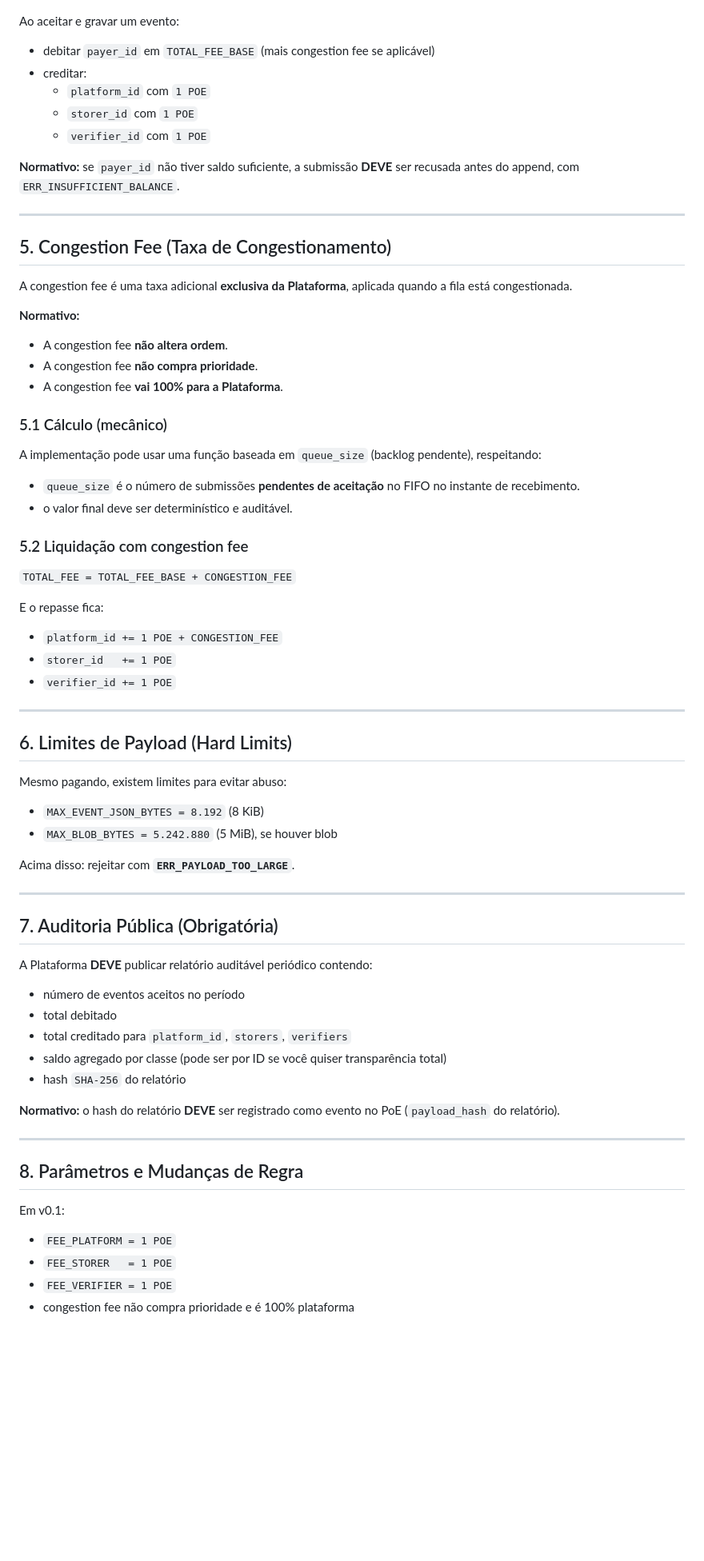
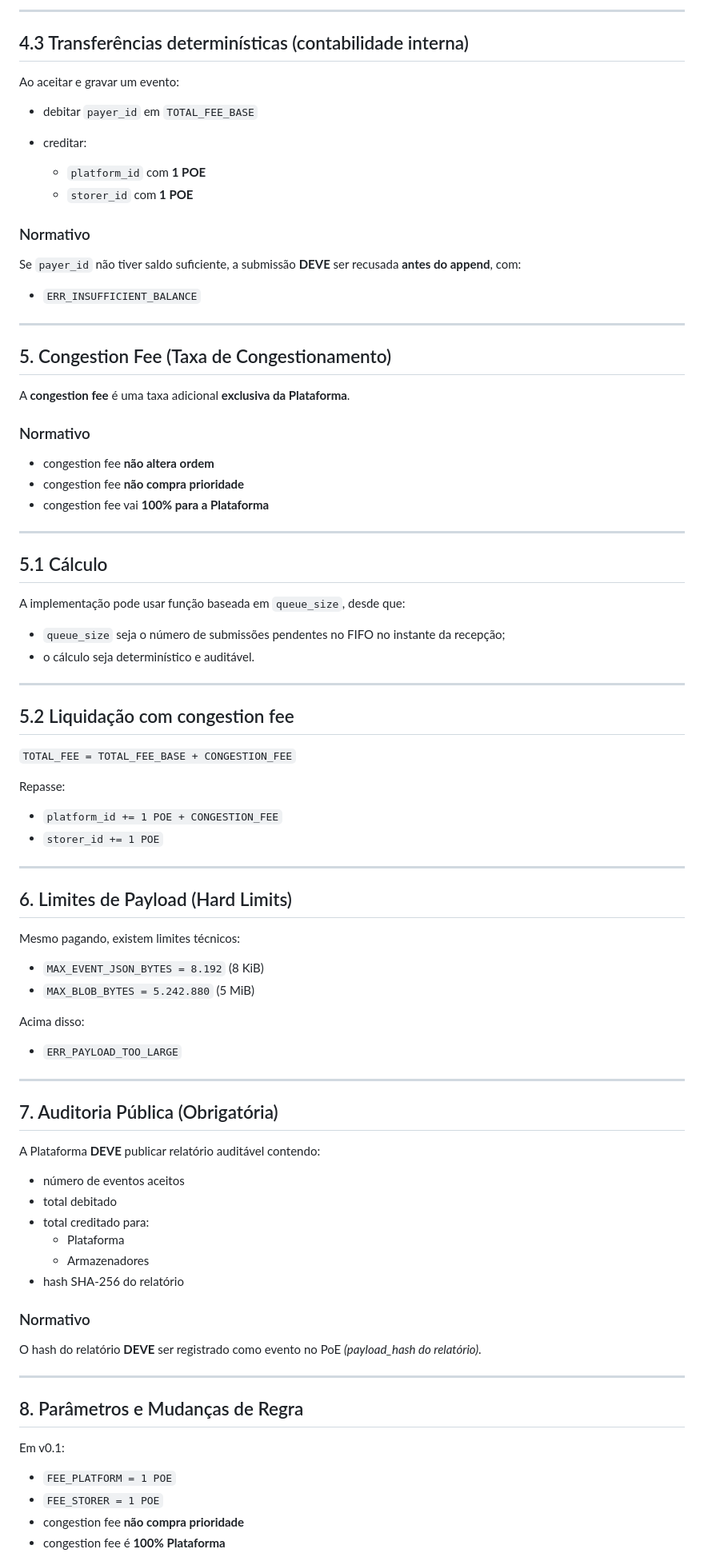
Before and after one commit to armanfm/proof-of-event, a Markdown page: docs/ TOKENOMICS.md, the part around one of its changes. Shown at 80% size. Rendered like a GitHub page; blank space fills up the shorter version.

Commit message:
Update  TOKENOMICS.md

```diff
--- a/docs/ TOKENOMICS.md
+++ b/docs/ TOKENOMICS.md
@@ -66,63 +87,91 @@ Se falhar antes disso, **não existe débito nem crédito**.
+---
+
+## 4.3 Transferências determinísticas (contabilidade interna)
+
 Ao aceitar e gravar um evento:
-- debitar `payer_id` em `TOTAL_FEE_BASE` (mais congestion fee se aplicável)
+
+- debitar `payer_id` em `TOTAL_FEE_BASE`
+
 - creditar:
-  - `platform_id` com `1 POE`
-  - `storer_id` com `1 POE`
-  - `verifier_id` com `1 POE`
+  - `platform_id` com **1 POE**
+  - `storer_id` com **1 POE**
 
-**Normativo:** se `payer_id` não tiver saldo suficiente, a submissão **DEVE** ser recusada antes do append, com `ERR_INSUFFICIENT_BALANCE`.
+### Normativo
+
+Se `payer_id` não tiver saldo suficiente, a submissão **DEVE** ser recusada **antes do append**, com:
+
+- `ERR_INSUFFICIENT_BALANCE`
 
 ---
 
 ## 5. Congestion Fee (Taxa de Congestionamento)
-A congestion fee é uma taxa adicional **exclusiva da Plataforma**, aplicada quando a fila está congestionada.
 
-**Normativo:**
-- A congestion fee **não altera ordem**.
-- A congestion fee **não compra prioridade**.
-- A congestion fee **vai 100% para a Plataforma**.
+A **congestion fee** é uma taxa adicional **exclusiva da Plataforma**.
 
-### 5.1 Cálculo (mecânico)
-A implementação pode usar uma função baseada em `queue_size` (backlog pendente), respeitando:
-- `queue_size` é o número de submissões **pendentes de aceitação** no FIFO no instante de recebimento.
-- o valor final deve ser determinístico e auditável.
+### Normativo
 
-### 5.2 Liquidação com congestion fee
+- congestion fee **não altera ordem**
+- congestion fee **não compra prioridade**
+- congestion fee vai **100% para a Plataforma**
+
+---
+
+## 5.1 Cálculo
+
+A implementação pode usar função baseada em `queue_size`, desde que:
+
+- `queue_size` seja o número de submissões pendentes no FIFO no instante da recepção;
+- o cálculo seja determinístico e auditável.
+
+---
+
+## 5.2 Liquidação com congestion fee
+
 `TOTAL_FEE = TOTAL_FEE_BASE + CONGESTION_FEE`
 
-E o repasse fica:
+Repasse:
+
 - `platform_id += 1 POE + CONGESTION_FEE`
-- `storer_id   += 1 POE`
-- `verifier_id += 1 POE`
+- `storer_id += 1 POE`
 
 ---
 
 ## 6. Limites de Payload (Hard Limits)
-Mesmo pagando, existem limites para evitar abuso:
+
+Mesmo pagando, existem limites técnicos:
 
 - `MAX_EVENT_JSON_BYTES = 8.192` (8 KiB)
-- `MAX_BLOB_BYTES = 5.242.880` (5 MiB), se houver blob
+- `MAX_BLOB_BYTES = 5.242.880` (5 MiB)
 
-Acima disso: rejeitar com **`ERR_PAYLOAD_TOO_LARGE`**.
+Acima disso:
+
+- `ERR_PAYLOAD_TOO_LARGE`
 
 ---
 
 ## 7. Auditoria Pública (Obrigatória)
-A Plataforma **DEVE** publicar relatório auditável periódico contendo:
-- número de eventos aceitos no período
+
+A Plataforma **DEVE** publicar relatório auditável contendo:
+
+- número de eventos aceitos
 - total debitado
-- total creditado para `platform_id`, `storers`, `verifiers`
-- saldo agregado por classe (pode ser por ID se você quiser transparência total)
-- hash `SHA-256` do relatório
+- total creditado para:
+  - Plataforma
+  - Armazenadores
+- hash SHA-256 do relatório
 
-**Normativo:** o hash do relatório **DEVE** ser registrado como evento no PoE (`payload_hash` do relatório).
+### Normativo
+
+O hash do relatório **DEVE** ser registrado como evento no PoE *(payload_hash do relatório)*.
 
 ---
 
 ## 8. Parâmetros e Mudanças de Regra
+
 Em v0.1:
+
 - `FEE_PLATFORM = 1 POE`
-- `FEE_STORER   = 1 POE`
-- `FEE_VERIFIER = 1 POE`
-- congestion fee não compra prioridade e é 100% plataforma
+- `FEE_STORER = 1 POE`
+- congestion fee **não compra prioridade**
+- congestion fee é **100% Plataforma**
 
```
Also changed, not shown: other parts of docs/ TOKENOMICS.md (+74 -47 lines).
